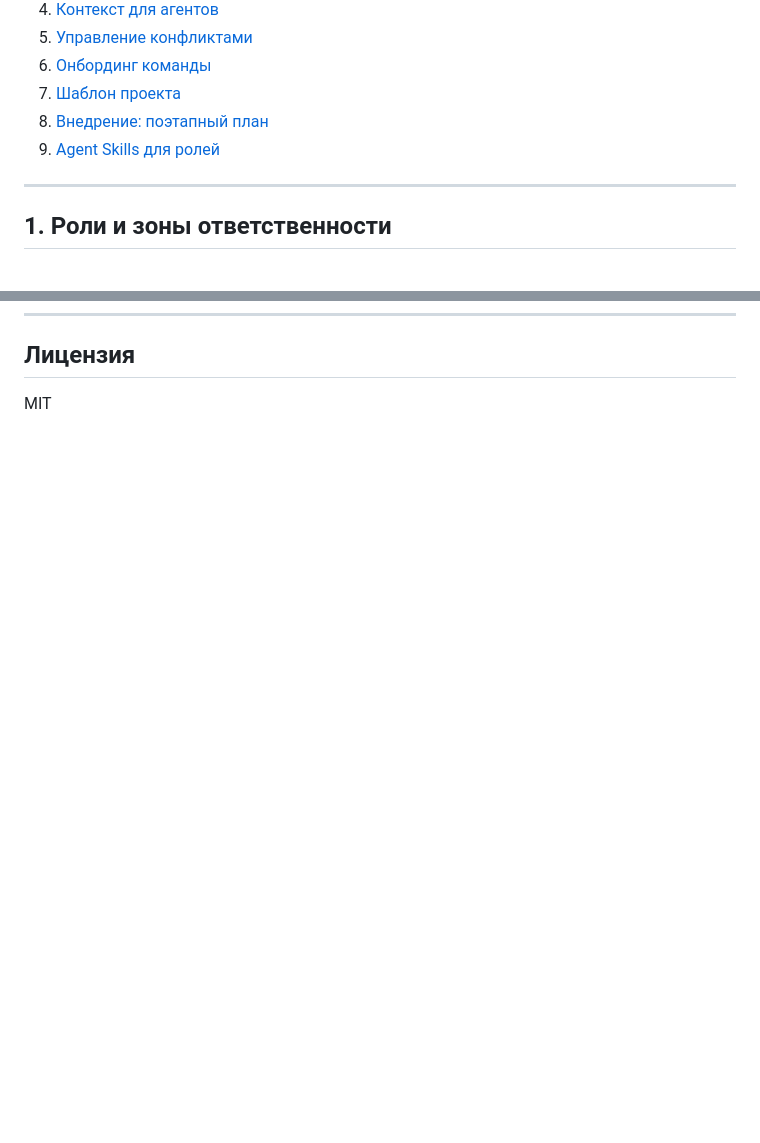
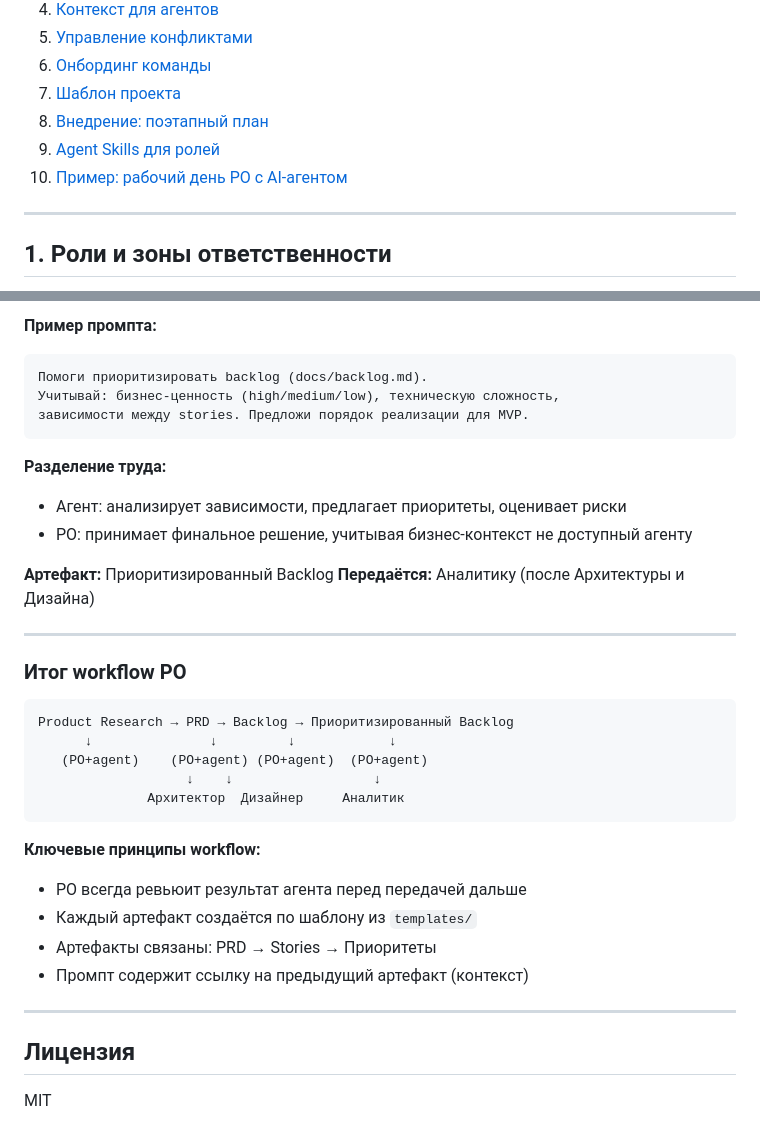
Before and after one commit to vovkins/ai-team-transformation, a Markdown page: README.md, 2 parts joined by grey strips. Drawn GitHub-style; blank space fills up the shorter version.

Commit message:
Add section 10: PO workflow example with AI agent

````diff
--- a/README.md
+++ b/README.md
@@ -29,6 +29,7 @@
 7. [Шаблон проекта](#7-шаблон-проекта)
 8. [Внедрение: поэтапный план](#8-внедрение-поэтапный-план)
 9. [Agent Skills для ролей](#9-agent-skills-для-ролей)
+10. [Пример: рабочий день PO с AI-агентом](#10-пример-рабочий-день-po-с-ai-агентом)
 
 ---
 
@@ -765,3 +848,37 @@ $skill-installer install https://github.com/deanpeters/Product-Manager-Skills
+**Пример промпта:**
+```
+Помоги приоритизировать backlog (docs/backlog.md).
+Учитывай: бизнес-ценность (high/medium/low), техническую сложность,
+зависимости между stories. Предложи порядок реализации для MVP.
+```
+
+**Разделение труда:**
+- Агент: анализирует зависимости, предлагает приоритеты, оценивает риски
+- PO: принимает финальное решение, учитывая бизнес-контекст не доступный агенту
+
+**Артефакт:** Приоритизированный Backlog
+**Передаётся:** Аналитику (после Архитектуры и Дизайна)
+
+---
+
+### Итог workflow PO
+
+```
+Product Research → PRD → Backlog → Приоритизированный Backlog
+      ↓               ↓         ↓            ↓
+   (PO+agent)    (PO+agent) (PO+agent)  (PO+agent)
+                   ↓    ↓                  ↓
+              Архитектор  Дизайнер     Аналитик
+```
+
+**Ключевые принципы workflow:**
+- PO всегда ревьюит результат агента перед передачей дальше
+- Каждый артефакт создаётся по шаблону из `templates/`
+- Артефакты связаны: PRD → Stories → Приоритеты
+- Промпт содержит ссылку на предыдущий артефакт (контекст)
+
+---
+
 ## Лицензия
 
 MIT
````
Also changed, not shown: other parts of README.md (+82 -0 lines).
